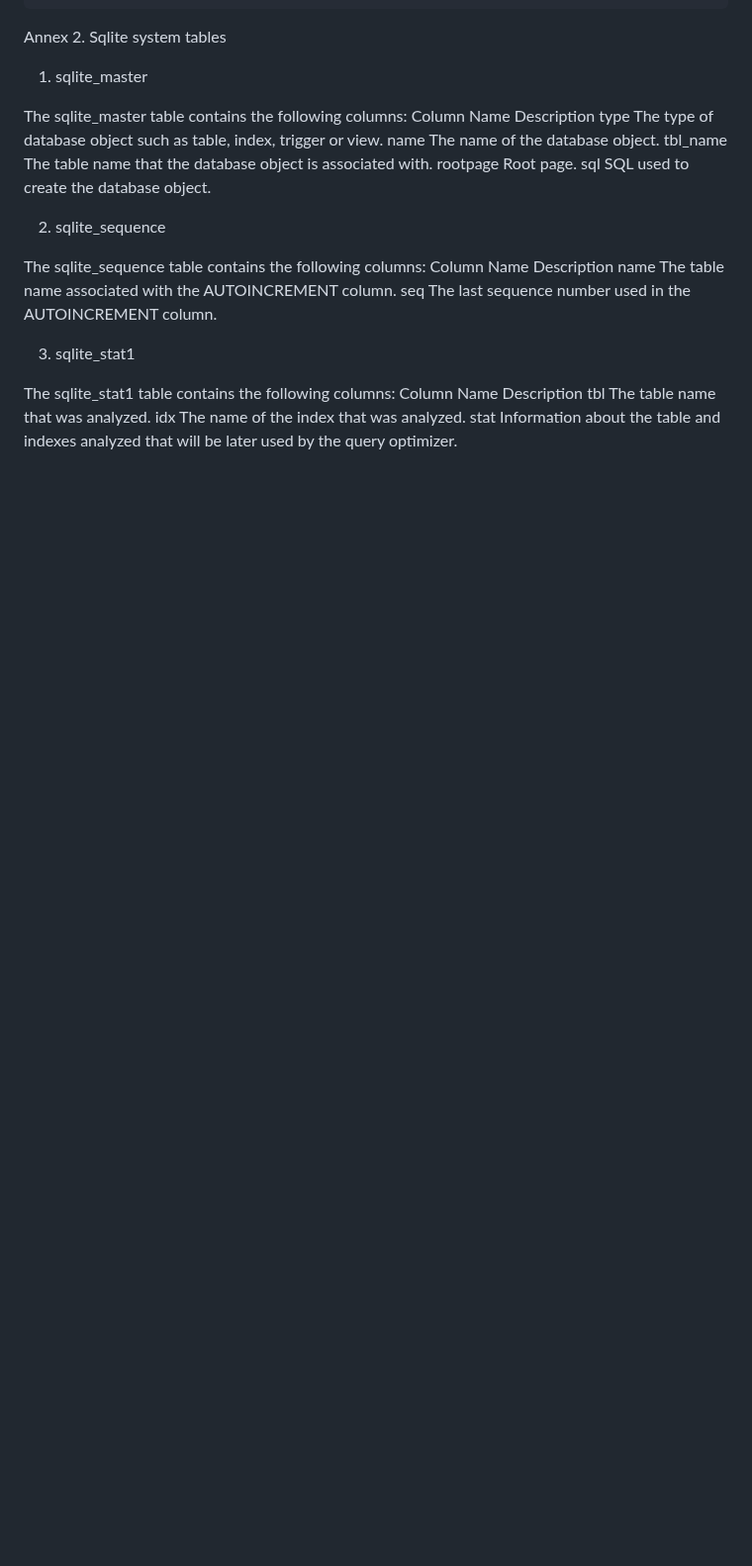
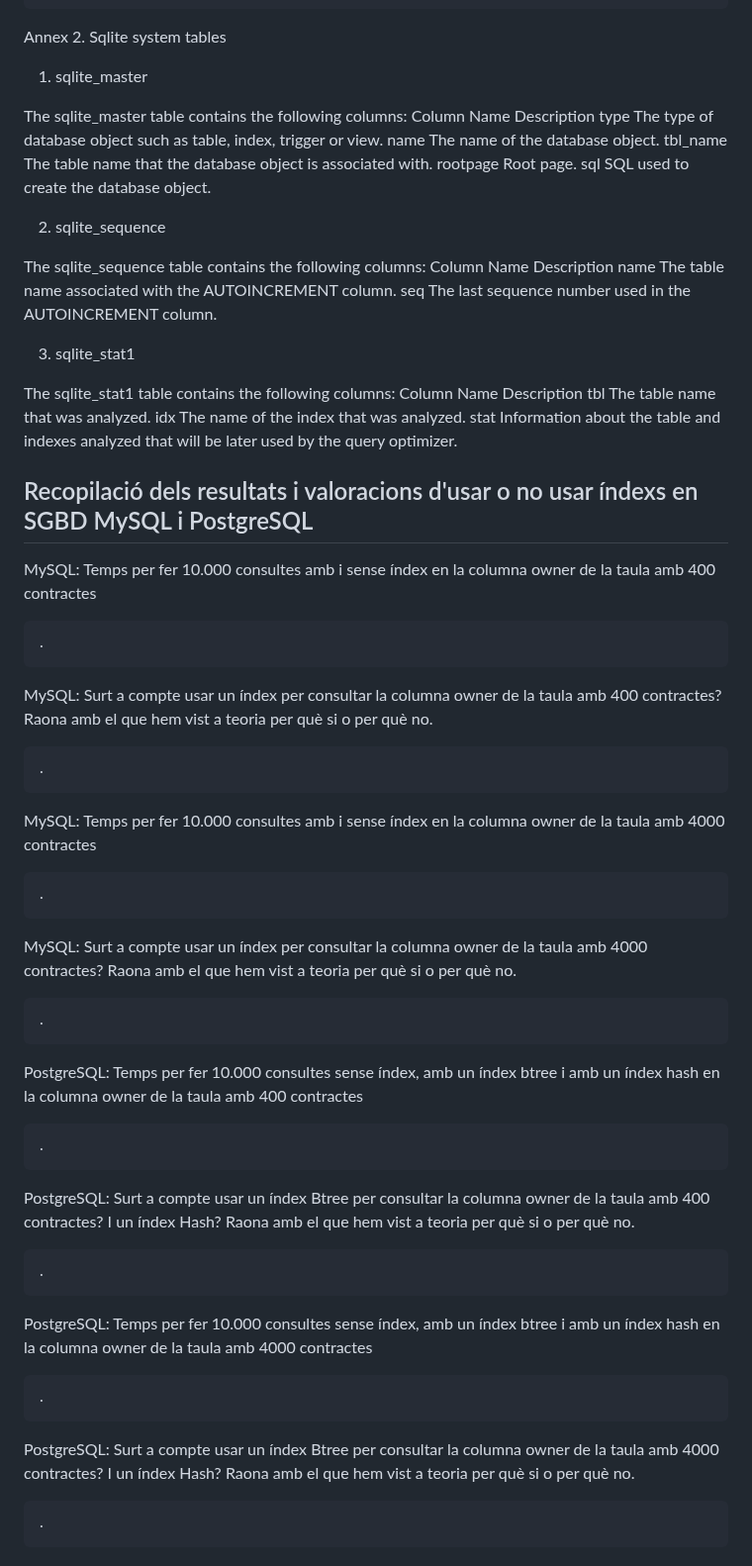
Before and after one commit to artHub-j/dabd-apunts-artuaragon, a Markdown page: LABS/Sessio 7/s7-apunts.md, the part around the change. Shown at 99% size. Drawn GitHub-style; blank space fills up the shorter version.

```diff
--- a/LABS/Sessio 7/s7-apunts.md
+++ b/LABS/Sessio 7/s7-apunts.md
@@ -129,3 +129,37 @@ Column Name 	Description
 tbl 	The table name that was analyzed.
 idx 	The name of the index that was analyzed.
 stat 	Information about the table and indexes analyzed that will be later used by the query optimizer.
+
+## Recopilació dels resultats i valoracions d'usar o no usar índexs en SGBD MySQL i PostgreSQL
+
+MySQL: Temps per fer 10.000 consultes amb i sense índex en la columna owner de la taula amb 400 contractes
+
+    .
+
+MySQL: Surt a compte usar un índex per consultar la columna owner de la taula amb 400 contractes? Raona amb el que hem vist a teoria per què si o per què no.
+
+    .
+
+MySQL: Temps per fer 10.000 consultes amb i sense índex en la columna owner de la taula amb 4000 contractes
+
+    .
+
+MySQL: Surt a compte usar un índex per consultar la columna owner de la taula amb 4000 contractes? Raona amb el que hem vist a teoria per què si o per què no.
+
+    .
+
+PostgreSQL: Temps per fer 10.000 consultes sense índex, amb un índex btree i amb un índex hash en la columna owner de la taula amb 400 contractes
+
+    .
+
+PostgreSQL: Surt a compte usar un índex Btree per consultar la columna owner de la taula amb 400 contractes? I un índex Hash? Raona amb el que hem vist a teoria per què si o per què no.
+
+    .
+
+PostgreSQL: Temps per fer 10.000 consultes sense índex, amb un índex btree i amb un índex hash en la columna owner de la taula amb 4000 contractes
+
+    .
+
+PostgreSQL: Surt a compte usar un índex Btree per consultar la columna owner de la taula amb 4000 contractes? I un índex Hash? Raona amb el que hem vist a teoria per què si o per què no.
+
+    .
```
